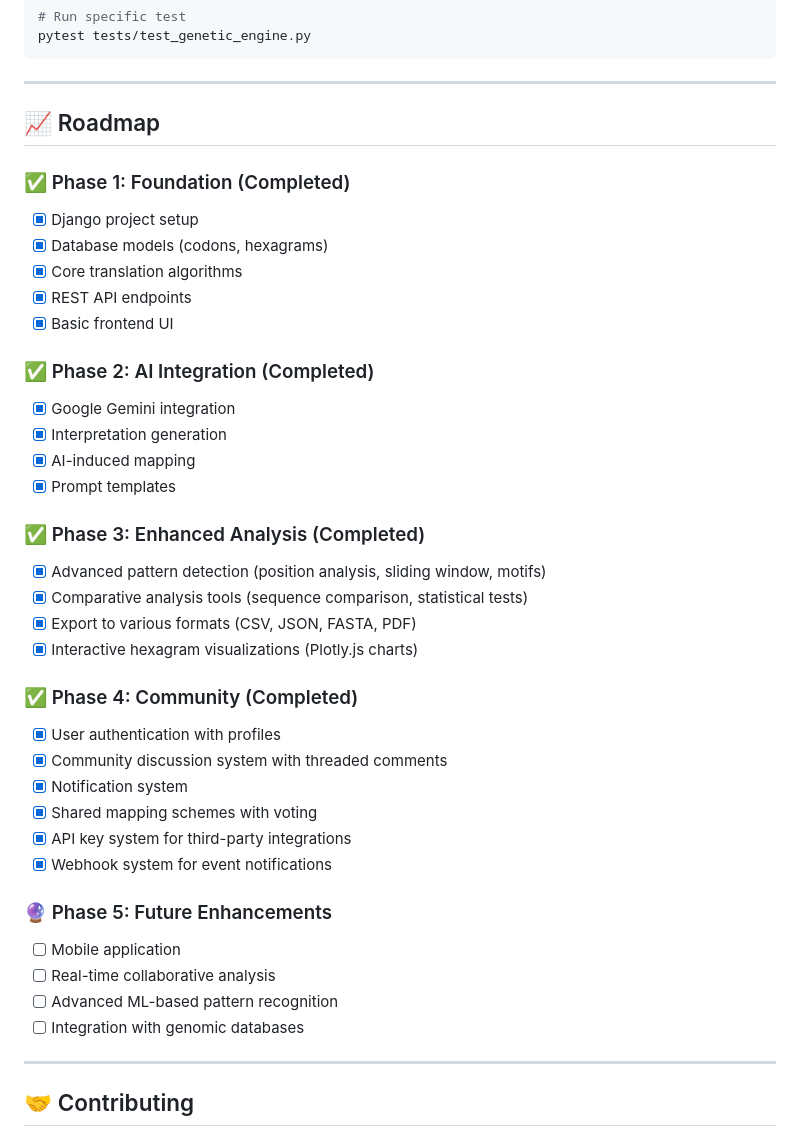
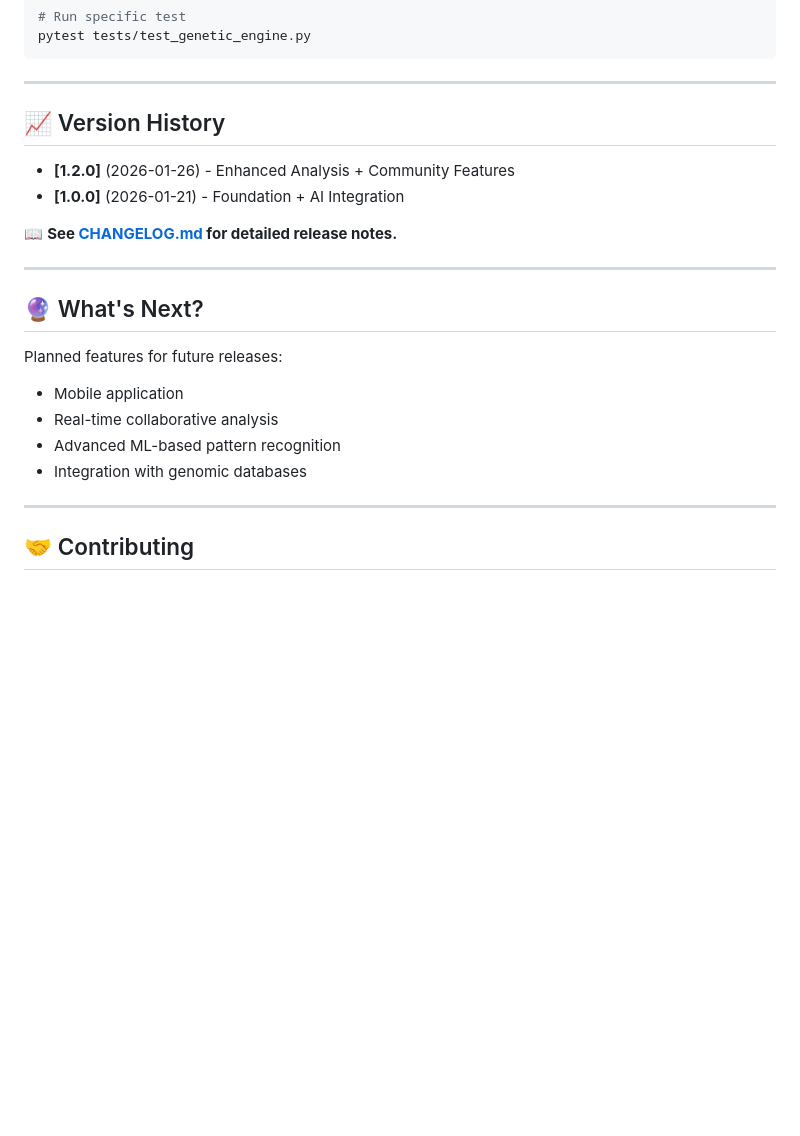
Before and after one commit to Galen-Chu/physiological-g-code, a Markdown page: README.md, the part around one of its changes. Rendered like a GitHub page; blank space fills up the shorter version.

```diff
--- a/README.md
+++ b/README.md
@@ -429,40 +322,22 @@ pytest tests/test_genetic_engine.py
 
 ---
 
-## 📈 Roadmap
+## 📈 Version History
 
-### ✅ Phase 1: Foundation (Completed)
-- [x] Django project setup
-- [x] Database models (codons, hexagrams)
-- [x] Core translation algorithms
-- [x] REST API endpoints
-- [x] Basic frontend UI
+- **[1.2.0]** (2026-01-26) - Enhanced Analysis + Community Features
+- **[1.0.0]** (2026-01-21) - Foundation + AI Integration
 
-### ✅ Phase 2: AI Integration (Completed)
-- [x] Google Gemini integration
-- [x] Interpretation generation
-- [x] AI-induced mapping
-- [x] Prompt templates
+📖 **See [CHANGELOG.md](CHANGELOG.md) for detailed release notes.**
 
-### ✅ Phase 3: Enhanced Analysis (Completed)
-- [x] Advanced pattern detection (position analysis, sliding window, motifs)
-- [x] Comparative analysis tools (sequence comparison, statistical tests)
-- [x] Export to various formats (CSV, JSON, FASTA, PDF)
-- [x] Interactive hexagram visualizations (Plotly.js charts)
+---
 
-### ✅ Phase 4: Community (Completed)
-- [x] User authentication with profiles
-- [x] Community discussion system with threaded comments
-- [x] Notification system
-- [x] Shared mapping schemes with voting
-- [x] API key system for third-party integrations
-- [x] Webhook system for event notifications
+## 🔮 What's Next?
 
-### 🔮 Phase 5: Future Enhancements
-- [ ] Mobile application
-- [ ] Real-time collaborative analysis
-- [ ] Advanced ML-based pattern recognition
-- [ ] Integration with genomic databases
+Planned features for future releases:
+- Mobile application
+- Real-time collaborative analysis
+- Advanced ML-based pattern recognition
+- Integration with genomic databases
 
 ---
 
```
Also changed, not shown: other parts of README.md (+33 -140 lines).
